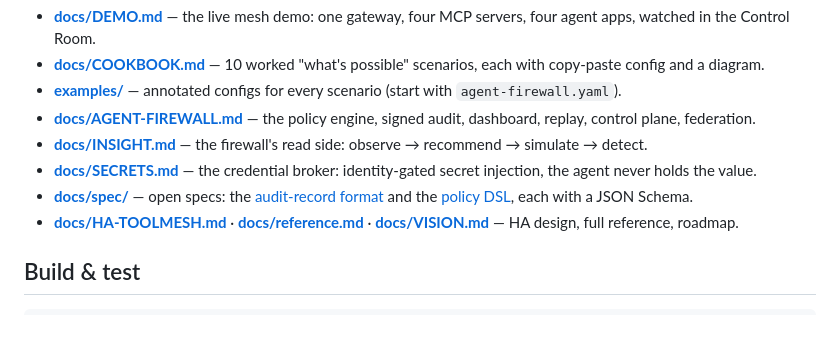
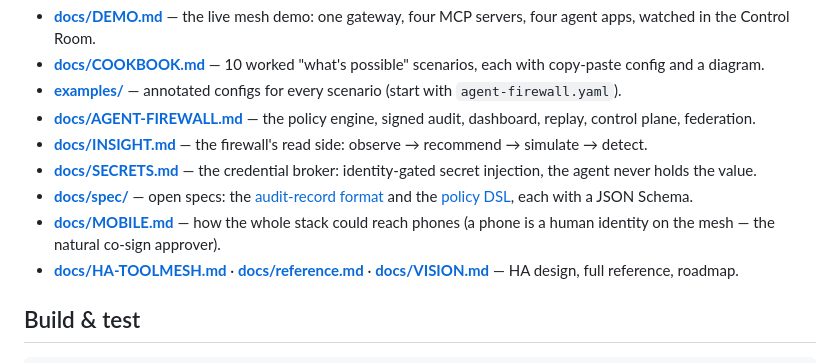
Before and after one commit to xrey167/meshmcp, a Markdown page: README.md, the part around the change. Rendered like a GitHub page; blank space fills up the shorter version.

```diff
--- a/README.md
+++ b/README.md
@@ -272,6 +272,7 @@ examples/    ready-to-adapt configs        docs/  design docs + open specs
 - **[docs/INSIGHT.md](docs/INSIGHT.md)** — the firewall's read side: observe → recommend → simulate → detect.
 - **[docs/SECRETS.md](docs/SECRETS.md)** — the credential broker: identity-gated secret injection, the agent never holds the value.
 - **[docs/spec/](docs/spec/)** — open specs: the [audit-record format](docs/spec/AUDIT-RECORD.md) and the [policy DSL](docs/spec/POLICY-DSL.md), each with a JSON Schema.
+- **[docs/MOBILE.md](docs/MOBILE.md)** — how the whole stack could reach phones (a phone is a human identity on the mesh — the natural co-sign approver).
 - **[docs/HA-TOOLMESH.md](docs/HA-TOOLMESH.md)** · **[docs/reference.md](docs/reference.md)** · **[docs/VISION.md](docs/VISION.md)** — HA design, full reference, roadmap.
 
 ## Build & test
```
Also changed, not shown: docs/MOBILE.md (added, +129 -0 lines).
